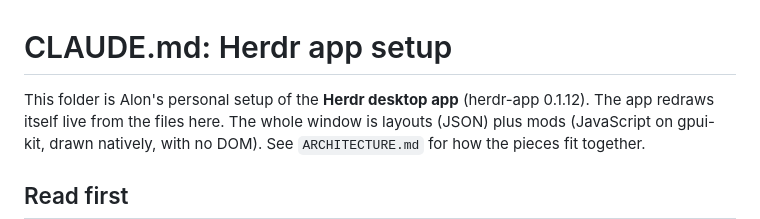
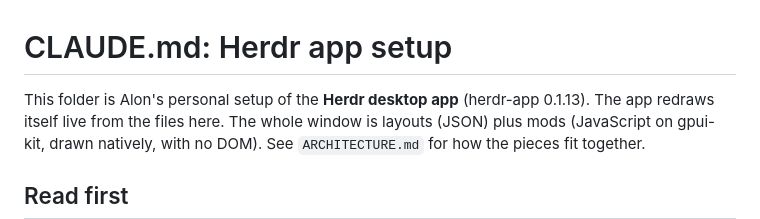
Before and after one commit to alws34/herdr-setup, a Markdown page: CLAUDE.md, the part around the change. Rendered like a GitHub page.

```diff
--- a/CLAUDE.md
+++ b/CLAUDE.md
@@ -1,6 +1,6 @@
 # CLAUDE.md: Herdr app setup
 
-This folder is Alon's personal setup of the **Herdr desktop app** (herdr-app 0.1.12). The
+This folder is Alon's personal setup of the **Herdr desktop app** (herdr-app 0.1.13). The
 app redraws itself live from the files here. The whole window is layouts (JSON) plus mods
 (JavaScript on gpui-kit, drawn natively, with no DOM). See `ARCHITECTURE.md` for how the
 pieces fit together.
```
Also changed, not shown: README.md (+68 -14 lines), docs/screenshot-dark.png (added), docs/screenshot-light.png (added), 1 other file.
